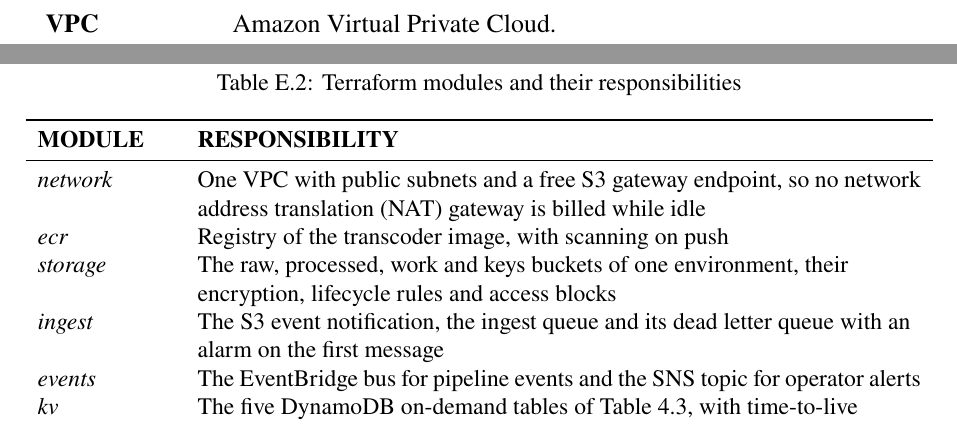
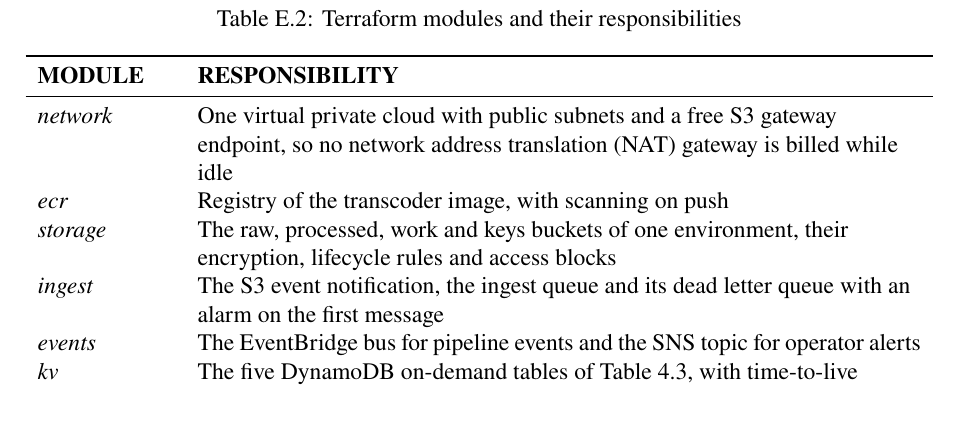
Before and after one commit to DinhQuocCuong28664/DACNTT_VideoStreaming, a LaTeX thesis (report/main.tex, which reads report/appendices/appendixC.tex, report/frontmatter/abbreviations.tex): two parts of pages 17 and 141 of 159 before the commit and part of page 140 of 158 after it, the two joined at a grey line, cut at the place of the change. Compiled offline with pdfLaTeX; a LaTeX package or settings file that is missing is left out.

Commit message:
docs(report): drop VPC from the list of abbreviations
VPC was the only entry on a second page. It is used twice, so both places now spell out virtual private cloud.

```diff
--- a/report/appendices/appendixC.tex
+++ b/report/appendices/appendixC.tex
@@ -81,7 +81,7 @@
 \toprule
 \textbf{MODULE} & \textbf{RESPONSIBILITY} \\
 \midrule
-\name{network}  & One VPC with public subnets and a free S3 gateway endpoint, so no network address translation (NAT) gateway is billed while idle \\
+\name{network}  & One virtual private cloud with public subnets and a free S3 gateway endpoint, so no network address translation (NAT) gateway is billed while idle \\
 \name{ecr}      & Registry of the transcoder image, with scanning on push \\
 \name{storage}  & The raw, processed, work and keys buckets of one environment, their encryption, lifecycle rules and access blocks \\
 \name{ingest}   & The S3 event notification, the ingest queue and its dead letter queue with an alarm on the first message \\
--- a/report/frontmatter/abbreviations.tex
+++ b/report/frontmatter/abbreviations.tex
@@ -30,5 +30,4 @@
 \textbf{VBV}    & Video Buffering Verifier. \\
 \textbf{vCPU}   & Virtual Central Processing Unit. \\
 \textbf{VOD}    & Video on Demand. \\
-\textbf{VPC}    & Amazon Virtual Private Cloud. \\
 \end{longtable}
```
Also changed, not shown: report/chapters/chap5.tex (+1 -1 lines).
